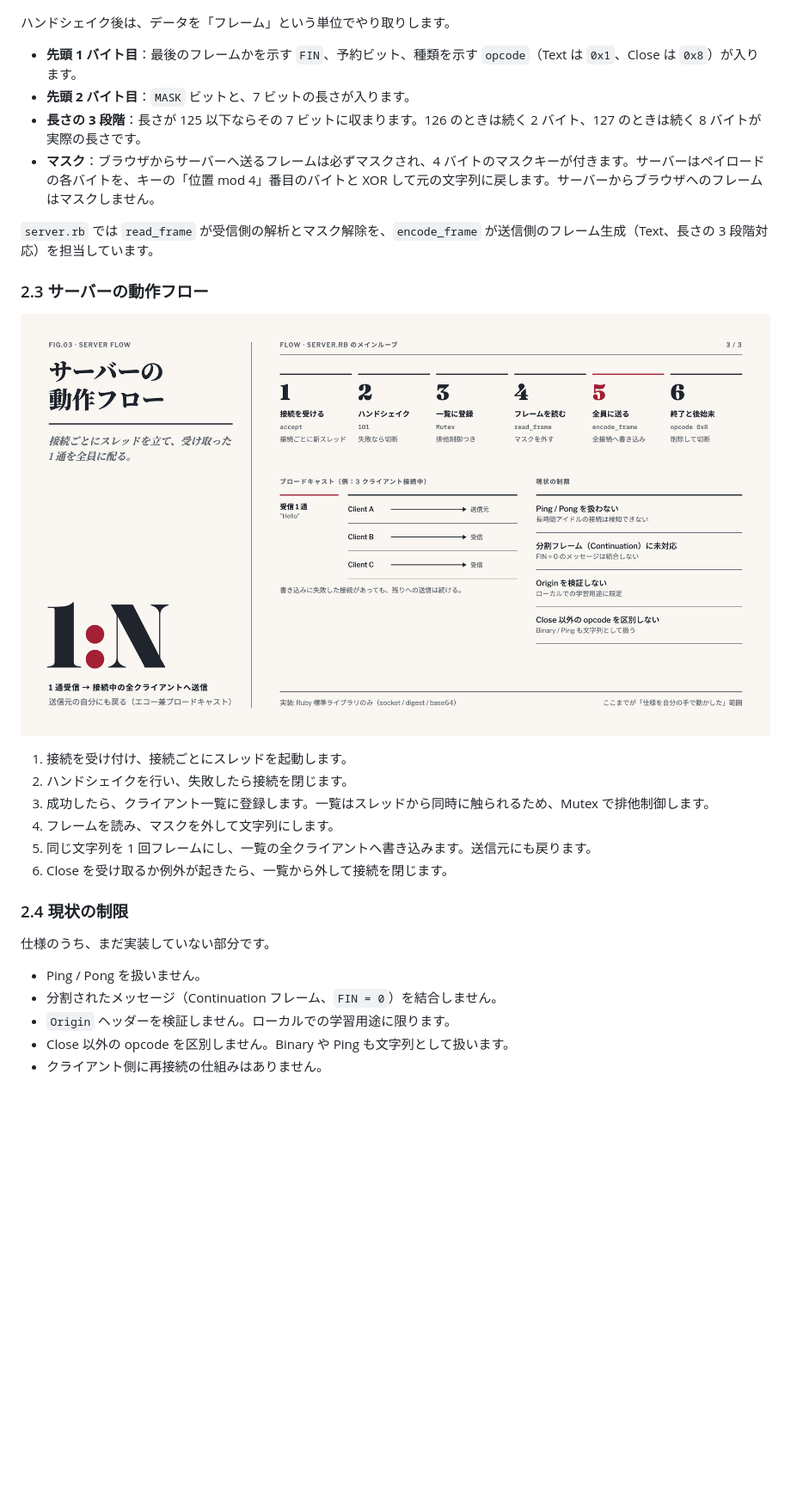
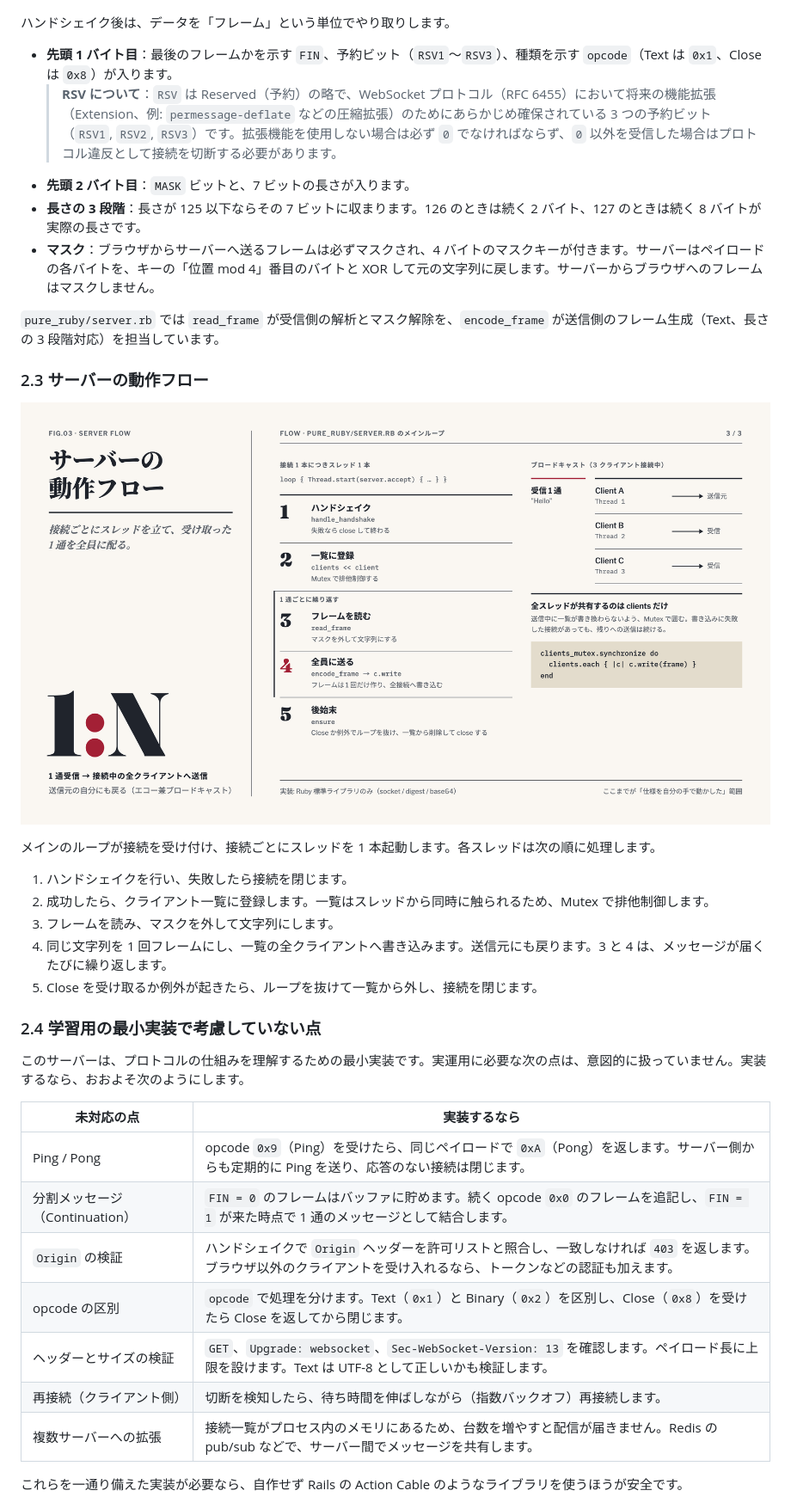
Before and after one commit to familykt/websocket-practice, a Markdown page: README.md, the part around one of its changes. Shown at 86% size. GitHub-like rendering; pictures changed too: docs/img/03-server-flow.png; blank space fills up the shorter version.

```diff
--- a/README.md
+++ b/README.md
@@ -45,30 +45,39 @@ ruby server.rb
 
 ハンドシェイク後は、データを「フレーム」という単位でやり取りします。
 
-- **先頭 1 バイト目**：最後のフレームかを示す `FIN`、予約ビット、種類を示す `opcode`（Text は `0x1`、Close は `0x8`）が入ります。
+- **先頭 1 バイト目**：最後のフレームかを示す `FIN`、予約ビット（`RSV1`〜`RSV3`）、種類を示す `opcode`（Text は `0x1`、Close は `0x8`）が入ります。
+  > **RSV について**：`RSV` は Reserved（予約）の略で、WebSocket プロトコル（RFC 6455）において将来の機能拡張（Extension、例: `permessage-deflate` などの圧縮拡張）のためにあらかじめ確保されている 3 つの予約ビット（`RSV1`, `RSV2`, `RSV3`）です。拡張機能を使用しない場合は必ず `0` でなければならず、`0` 以外を受信した場合はプロトコル違反として接続を切断する必要があります。
 - **先頭 2 バイト目**：`MASK` ビットと、7 ビットの長さが入ります。
 - **長さの 3 段階**：長さが 125 以下ならその 7 ビットに収まります。126 のときは続く 2 バイト、127 のときは続く 8 バイトが実際の長さです。
 - **マスク**：ブラウザからサーバーへ送るフレームは必ずマスクされ、4 バイトのマスクキーが付きます。サーバーはペイロードの各バイトを、キーの「位置 mod 4」番目のバイトと XOR して元の文字列に戻します。サーバーからブラウザへのフレームはマスクしません。
 
-`server.rb` では `read_frame` が受信側の解析とマスク解除を、`encode_frame` が送信側のフレーム生成（Text、長さの 3 段階対応）を担当しています。
+`pure_ruby/server.rb` では `read_frame` が受信側の解析とマスク解除を、`encode_frame` が送信側のフレーム生成（Text、長さの 3 段階対応）を担当しています。
 
 ### 2.3 サーバーの動作フロー
 
 ![サーバーの動作フロー](docs/img/03-server-flow.png)
 
-1. 接続を受け付け、接続ごとにスレッドを起動します。
-2. ハンドシェイクを行い、失敗したら接続を閉じます。
-3. 成功したら、クライアント一覧に登録します。一覧はスレッドから同時に触られるため、Mutex で排他制御します。
-4. フレームを読み、マスクを外して文字列にします。
-5. 同じ文字列を 1 回フレームにし、一覧の全クライアントへ書き込みます。送信元にも戻ります。
-6. Close を受け取るか例外が起きたら、一覧から外して接続を閉じます。
+メインのループが接続を受け付け、接続ごとにスレッドを 1 本起動します。各スレッドは次の順に処理します。
 
-### 2.4 現状の制限
+1. ハンドシェイクを行い、失敗したら接続を閉じます。
+2. 成功したら、クライアント一覧に登録します。一覧はスレッドから同時に触られるため、Mutex で排他制御します。
+3. フレームを読み、マスクを外して文字列にします。
+4. 同じ文字列を 1 回フレームにし、一覧の全クライアントへ書き込みます。送信元にも戻ります。3 と 4 は、メッセージが届くたびに繰り返します。
+5. Close を受け取るか例外が起きたら、ループを抜けて一覧から外し、接続を閉じます。
 
-仕様のうち、まだ実装していない部分です。
+### 2.4 学習用の最小実装で考慮していない点
 
-- Ping / Pong を扱いません。
-- 分割されたメッセージ（Continuation フレーム、`FIN = 0`）を結合しません。
-- `Origin` ヘッダーを検証しません。ローカルでの学習用途に限ります。
-- Close 以外の opcode を区別しません。Binary や Ping も文字列として扱います。
-- クライアント側に再接続の仕組みはありません。
+このサーバーは、プロトコルの仕組みを理解するための最小実装です。実運用に必要な次の点は、意図的に扱っていません。実装するなら、おおよそ次のようにします。
+
+| 未対応の点 | 実装するなら |
+| --- | --- |
+| Ping / Pong | opcode `0x9`（Ping）を受けたら、同じペイロードで `0xA`（Pong）を返します。サーバー側からも定期的に Ping を送り、応答のない接続は閉じます。 |
+| 分割メッセージ（Continuation） | `FIN = 0` のフレームはバッファに貯めます。続く opcode `0x0` のフレームを追記し、`FIN = 1` が来た時点で 1 通のメッセージとして結合します。 |
+| `Origin` の検証 | ハンドシェイクで `Origin` ヘッダーを許可リストと照合し、一致しなければ `403` を返します。ブラウザ以外のクライアントを受け入れるなら、トークンなどの認証も加えます。 |
+| opcode の区別 | `opcode` で処理を分けます。Text（`0x1`）と Binary（`0x2`）を区別し、Close（`0x8`）を受けたら Close を返してから閉じます。 |
+| ヘッダーとサイズの検証 | `GET`、`Upgrade: websocket`、`Sec-WebSocket-Version: 13` を確認します。ペイロード長に上限を設けます。Text は UTF-8 として正しいかも検証します。 |
+| 再接続（クライアント側） | 切断を検知したら、待ち時間を伸ばしながら（指数バックオフ）再接続します。 |
+| 複数サーバーへの拡張 | 接続一覧がプロセス内のメモリにあるため、台数を増やすと配信が届きません。Redis の pub/sub などで、サーバー間でメッセージを共有します。 |
+
+これらを一通り備えた実装が必要なら、自作せず Rails の Action Cable のようなライブラリを使うほうが安全です。
+
```
Also changed, not shown: other parts of README.md (+22 -3 lines), docs/img/01-handshake.png, docs/img/04-actioncable-structure.png (added), 8 other files.
